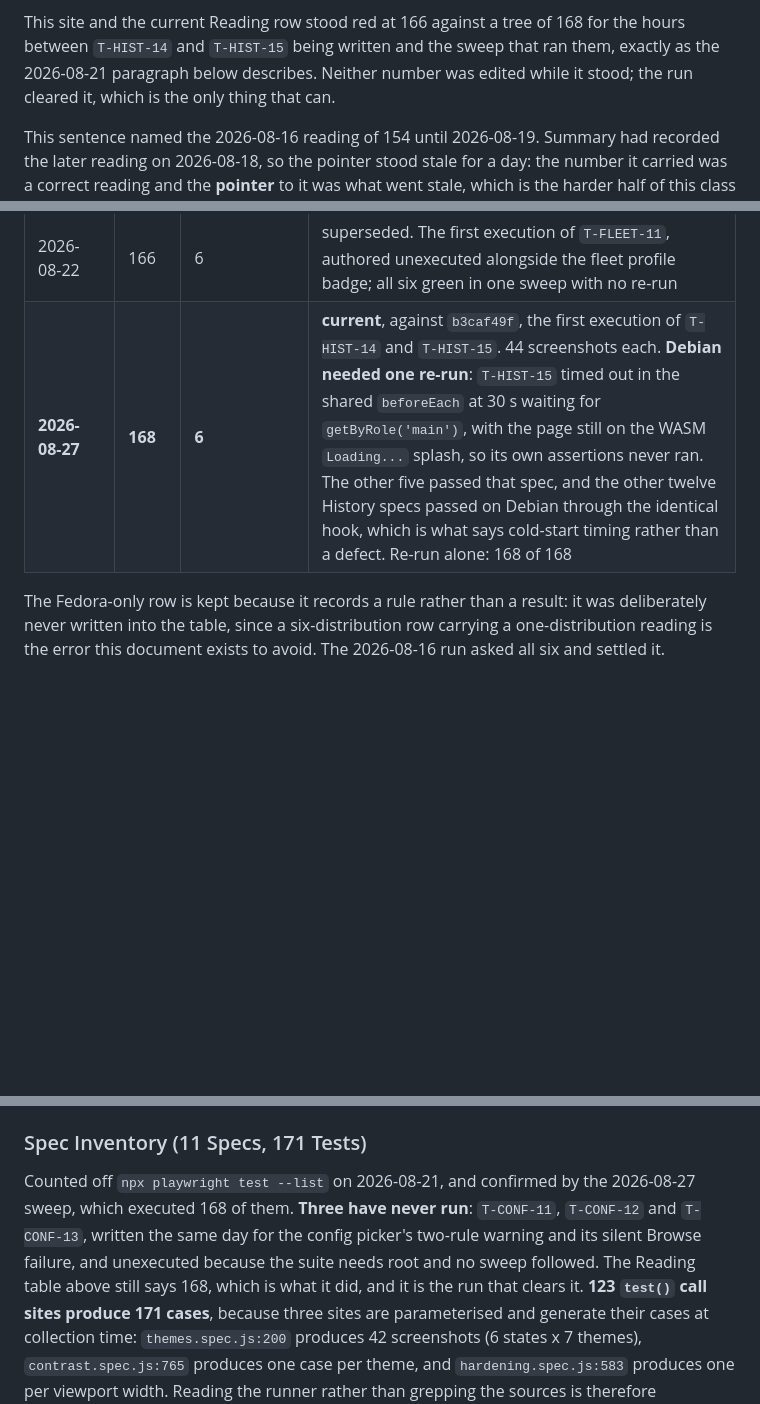
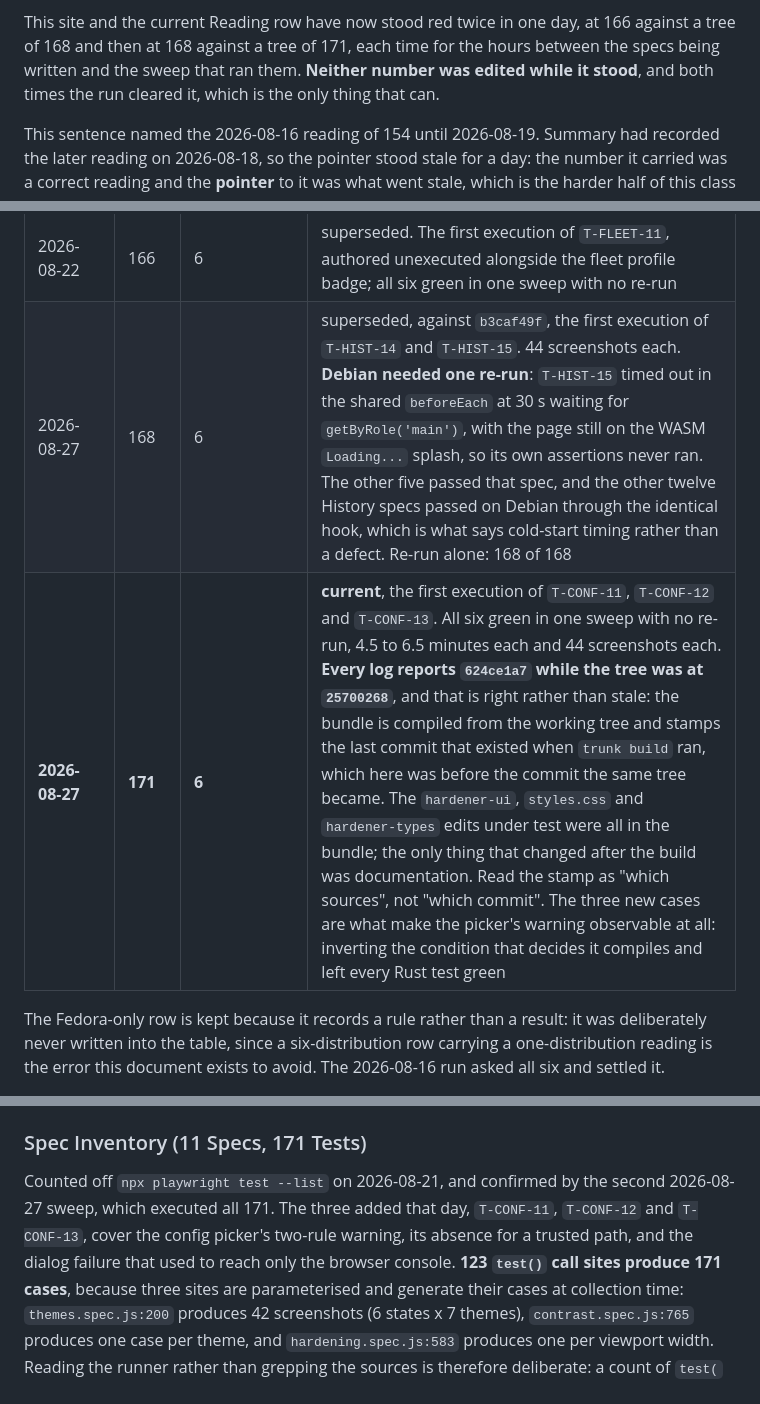
Before and after one commit to tidynest/linux-hardener, a Markdown page: docs/reference/distribution-validation.md, 3 parts joined by grey strips. GitHub-like rendering; blank space fills up the shorter version.

Commit message:
docs: record the sweep that executed T-CONF-11 through T-CONF-13
171 of 171 on all six distributions, one sweep, no re-run, 4.5 to 6.5
minutes each and 44 screenshots each. The first execution of the three
config-picker specs written earlier the same day.

Clears the two sites that were correctly red: the supersession pointer
and the Reading row, both of which held 168 against a tree of 171. That
is the second time in one day the pair stood red for the hours between
specs being written and a sweep running them, and the second time the
run rather than an edit moved them. Both are recorded, because the
first claim is worth little unless the pattern beside it is told.

Every per-distro log reports 624ce1a7 while the tree was at 25700268.
Recorded in the row rather than left to be rediscovered: the bundle
stamps the last commit existing when trunk build ran, which was before
the commit that same working tree became. The hardener-ui, styles.css
and hardener-types edits under test were all in the bundle and only
documentation changed afterwards. The stamp names sources, not commits.

validate_all.py back to 26 of 26.

```diff
--- a/docs/reference/distribution-validation.md
+++ b/docs/reference/distribution-validation.md
@@ -1188,11 +1188,11 @@ Restating the number here rather than only pointing at it is deliberate, and so
 is holding it to the collection count: a pointer that cannot go stale is a
 pointer nothing checks.
 
-This site and the current Reading row stood red at 166 against a tree of 168 for
-the hours between `T-HIST-14` and `T-HIST-15` being written and the sweep that
-ran them, exactly as the 2026-08-21 paragraph below describes. Neither number
-was edited while it stood; the run cleared it, which is the only thing that
-can.
+This site and the current Reading row have now stood red twice in one day, at
+166 against a tree of 168 and then at 168 against a tree of 171, each time for
+the hours between the specs being written and the sweep that ran them. **Neither
+number was edited while it stood**, and both times the run cleared it, which is
+the only thing that can.
 
 This sentence named the 2026-08-16 reading of 154 until 2026-08-19. Summary had
 recorded the later reading on 2026-08-18, so the pointer stood stale for a day:
@@ -1225,7 +1225,8 @@ rather than measuring growth:
 | 2026-08-21 | 165 | 6 | superseded, 3.7 to 4.7 minutes each and 44 screenshots each. The theme sweep gained a sixth state, the rollback modal, so the whole modal surface is now captured in all seven themes instead of in one as a by-product of `T-DIVG-03`'s geometry check. **Seven cases from no new call site**: the count below stayed at 117 and every document said 158 with the validator green |
 | 2026-08-21 | 165 | 6 | superseded, against the two contrast routes that first open a MODAL and the `rollback_mode=partial` fixture they needed. Five distributions green in one sweep; openSUSE failed `T-FIND-10` on a 30 s `waitForApp` timeout and passed on a re-run at 165. **Kept rather than dropped, and it was NOT a distribution fault**: the identical `beforeEach` succeeded 24 times in that same file, run and container, with `T-FIND-09` and `T-FIND-11` passing either side of it in 2.6 s and 1.7 s. A real fault in a shared hook fails all 25. openSUSE took 5.6 minutes here against 4.7 in the sweep before, so it is load |
 | 2026-08-22 | 166 | 6 | superseded. The first execution of `T-FLEET-11`, authored unexecuted alongside the fleet profile badge; all six green in one sweep with no re-run |
-| **2026-08-27** | **168** | **6** | **current**, against `b3caf49f`, the first execution of `T-HIST-14` and `T-HIST-15`. 44 screenshots each. **Debian needed one re-run**: `T-HIST-15` timed out in the shared `beforeEach` at 30 s waiting for `getByRole('main')`, with the page still on the WASM `Loading...` splash, so its own assertions never ran. The other five passed that spec, and the other twelve History specs passed on Debian through the identical hook, which is what says cold-start timing rather than a defect. Re-run alone: 168 of 168 |
+| 2026-08-27 | 168 | 6 | superseded, against `b3caf49f`, the first execution of `T-HIST-14` and `T-HIST-15`. 44 screenshots each. **Debian needed one re-run**: `T-HIST-15` timed out in the shared `beforeEach` at 30 s waiting for `getByRole('main')`, with the page still on the WASM `Loading...` splash, so its own assertions never ran. The other five passed that spec, and the other twelve History specs passed on Debian through the identical hook, which is what says cold-start timing rather than a defect. Re-run alone: 168 of 168 |
+| **2026-08-27** | **171** | **6** | **current**, the first execution of `T-CONF-11`, `T-CONF-12` and `T-CONF-13`. All six green in one sweep with no re-run, 4.5 to 6.5 minutes each and 44 screenshots each. **Every log reports `624ce1a7` while the tree was at `25700268`**, and that is right rather than stale: the bundle is compiled from the working tree and stamps the last commit that existed when `trunk build` ran, which here was before the commit the same tree became. The `hardener-ui`, `styles.css` and `hardener-types` edits under test were all in the bundle; the only thing that changed after the build was documentation. Read the stamp as "which sources", not "which commit". The three new cases are what make the picker's warning observable at all: inverting the condition that decides it compiles and left every Rust test green |
 
 The Fedora-only row is kept because it records a rule rather than a result: it
 was deliberately never written into the table, since a six-distribution row
@@ -1284,11 +1285,10 @@ pointed somewhere other than its cause:
 ### Spec Inventory (11 Specs, 171 Tests)
 
 Counted off `npx playwright test --list` on 2026-08-21, and confirmed by the
-2026-08-27 sweep, which executed 168 of them. **Three have never run**:
-`T-CONF-11`, `T-CONF-12` and `T-CONF-13`, written the same day for the config
-picker's two-rule warning and its silent Browse failure, and unexecuted because
-the suite needs root and no sweep followed. The Reading table above still says
-168, which is what it did, and it is the run that clears it.
+second 2026-08-27 sweep, which executed all 171. The three added that day,
+`T-CONF-11`, `T-CONF-12` and `T-CONF-13`, cover the config picker's two-rule
+warning, its absence for a trusted path, and the dialog failure that used to
+reach only the browser console.
 **123 `test()` call sites produce 171 cases**, because three sites are
 parameterised and
 generate their cases at collection time: `themes.spec.js:200` produces 42
```
Also changed, not shown: other parts of docs/reference/distribution-validation.md (+1 -1 lines), scripts/README.md (+1 -1 lines).
